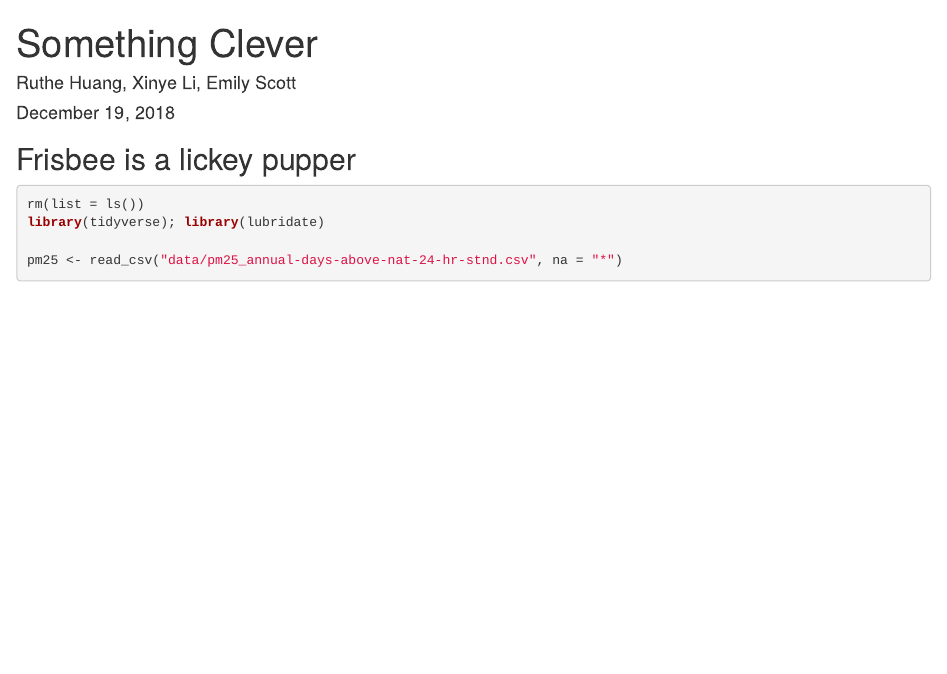
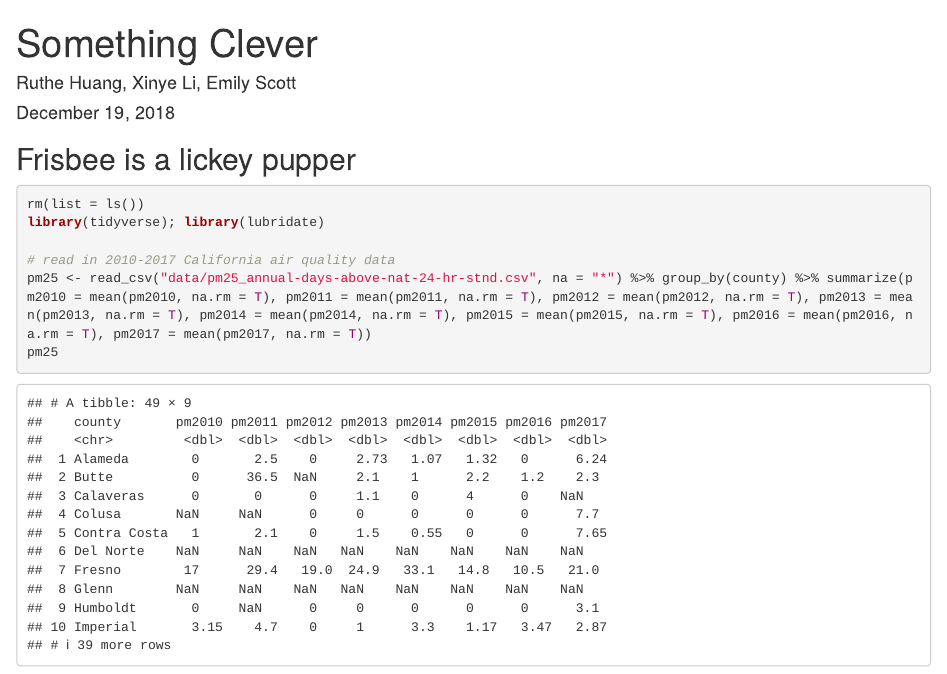
Before and after one commit to ruthehuang/california-air-health, an R Markdown document (california-air-health.Rmd): the page in a window 1100 px wide, from its top. Rendered offline with R 4.5, knitr and Pandoc, with nearby package versions.

Commit message:
Edit rmd, read in and wrangle pm25 data

````diff
--- a/california-air-health.Rmd
+++ b/california-air-health.Rmd
@@ -15,5 +15,7 @@ knitr::opts_chunk$set(echo = TRUE, message = F, warning = F, fig.align = "center
 rm(list = ls())
 library(tidyverse); library(lubridate)
 
-pm25 <- read_csv("data/pm25_annual-days-above-nat-24-hr-stnd.csv", na = "*")
+# read in 2010-2017 California air quality data
+pm25 <- read_csv("data/pm25_annual-days-above-nat-24-hr-stnd.csv", na = "*") %>% group_by(county) %>% summarize(pm2010 = mean(pm2010, na.rm = T), pm2011 = mean(pm2011, na.rm = T), pm2012 = mean(pm2012, na.rm = T), pm2013 = mean(pm2013, na.rm = T), pm2014 = mean(pm2014, na.rm = T), pm2015 = mean(pm2015, na.rm = T), pm2016 = mean(pm2016, na.rm = T), pm2017 = mean(pm2017, na.rm = T))
+pm25
 ```
````
